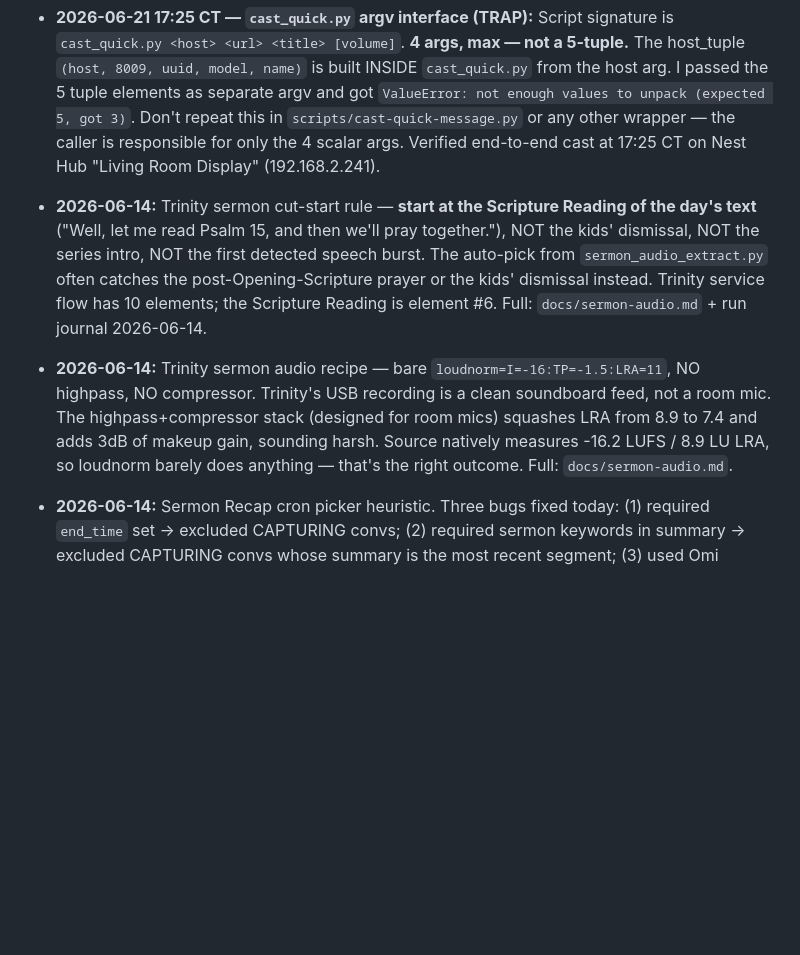
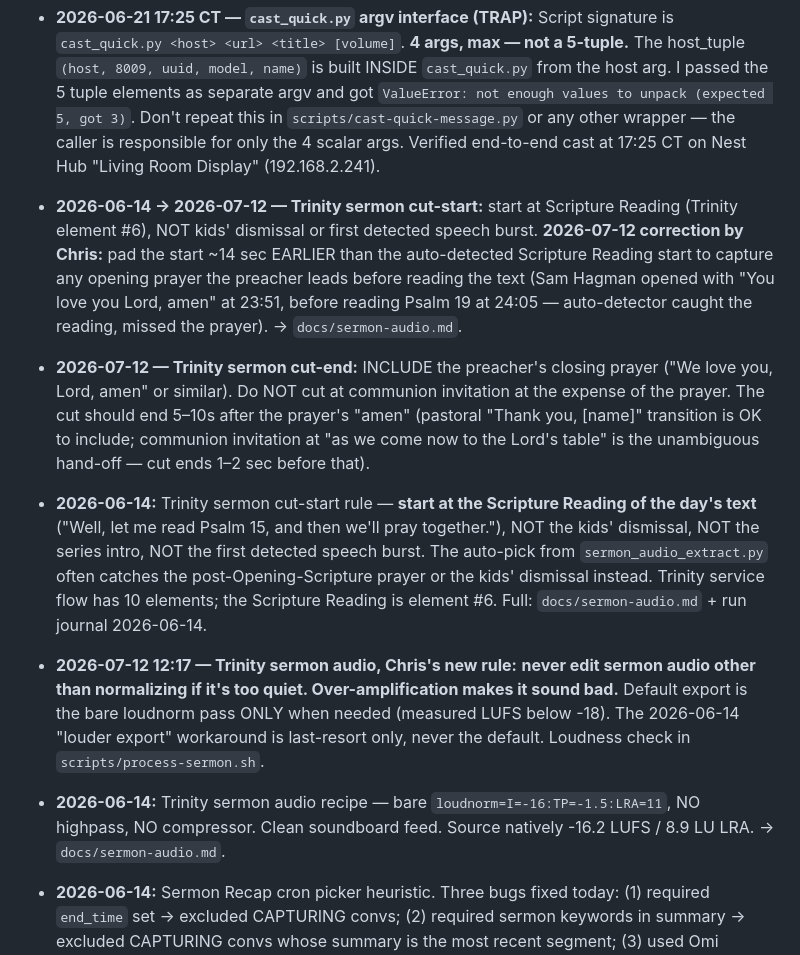
Before and after one commit to cbcampos/fire-tv-signage, a Markdown page: MEMORY.md, the part around the change. GitHub-like rendering; blank space fills up the shorter version.

```diff
--- a/MEMORY.md
+++ b/MEMORY.md
@@ -128,8 +128,11 @@ Full: `projects/birthdays/README.md` + `projects/birthdays/plan.md`. Source of t
   - **General lesson — applies to any "validator rejects a working value" diagnosis:** **before rolling back, install the suspect version to a temp prefix (`npm i -g --prefix /tmp/oc-test openclaw@<ver>`) and run the failing command against the actual config.** The temp install doesn't touch the real gateway. This is the cheap, fast, reversible verification I should have done in 20 minutes at 20:04. Going forward: any time a "validator/runtime enum drift" pattern comes up, do this first.
   - **2026.6.11-beta.2 is the recommended upgrade target (Jun 28 23:05 UTC, ~22h old).** Includes: #96257 (clearer error for `openai-codex-responses`), #95710/95283/95744 (provider resolution fixes), #95404/95652/95624 (Codex partial-deltas / harness-activation / long-context cache stability), #95683/95845 (plugin externalization), #93351 (`openclaw agent --message-file`). No config changes needed for Chris.
 - **2026-06-21 17:25 CT — `cast_quick.py` argv interface (TRAP):** Script signature is `cast_quick.py <host> <url> <title> [volume]`. **4 args, max — not a 5-tuple.** The host_tuple `(host, 8009, uuid, model, name)` is built INSIDE `cast_quick.py` from the host arg. I passed the 5 tuple elements as separate argv and got `ValueError: not enough values to unpack (expected 5, got 3)`. Don't repeat this in `scripts/cast-quick-message.py` or any other wrapper — the caller is responsible for only the 4 scalar args. Verified end-to-end cast at 17:25 CT on Nest Hub "Living Room Display" (192.168.2.241).
+- **2026-06-14 → 2026-07-12 — Trinity sermon cut-start:** start at Scripture Reading (Trinity element #6), NOT kids' dismissal or first detected speech burst. **2026-07-12 correction by Chris:** pad the start ~14 sec EARLIER than the auto-detected Scripture Reading start to capture any opening prayer the preacher leads before reading the text (Sam Hagman opened with "You love you Lord, amen" at 23:51, before reading Psalm 19 at 24:05 — auto-detector caught the reading, missed the prayer). → `docs/sermon-audio.md`.
+- **2026-07-12 — Trinity sermon cut-end:** INCLUDE the preacher's closing prayer ("We love you, Lord, amen" or similar). Do NOT cut at communion invitation at the expense of the prayer. The cut should end 5–10s after the prayer's "amen" (pastoral "Thank you, [name]" transition is OK to include; communion invitation at "as we come now to the Lord's table" is the unambiguous hand-off — cut ends 1–2 sec before that).
 - **2026-06-14:** Trinity sermon cut-start rule — **start at the Scripture Reading of the day's text** ("Well, let me read Psalm 15, and then we'll pray together."), NOT the kids' dismissal, NOT the series intro, NOT the first detected speech burst. The auto-pick from `sermon_audio_extract.py` often catches the post-Opening-Scripture prayer or the kids' dismissal instead. Trinity service flow has 10 elements; the Scripture Reading is element #6. Full: `docs/sermon-audio.md` + run journal 2026-06-14.
-- **2026-06-14:** Trinity sermon audio recipe — bare `loudnorm=I=-16:TP=-1.5:LRA=11`, NO highpass, NO compressor. Trinity's USB recording is a clean soundboard feed, not a room mic. The highpass+compressor stack (designed for room mics) squashes LRA from 8.9 to 7.4 and adds 3dB of makeup gain, sounding harsh. Source natively measures -16.2 LUFS / 8.9 LU LRA, so loudnorm barely does anything — that's the right outcome. Full: `docs/sermon-audio.md`.
+- **2026-07-12 12:17 — Trinity sermon audio, Chris's new rule:** **never edit sermon audio other than normalizing if it's too quiet. Over-amplification makes it sound bad.** Default export is the bare loudnorm pass ONLY when needed (measured LUFS below -18). The 2026-06-14 "louder export" workaround is last-resort only, never the default. Loudness check in `scripts/process-sermon.sh`.
+- **2026-06-14:** Trinity sermon audio recipe — bare `loudnorm=I=-16:TP=-1.5:LRA=11`, NO highpass, NO compressor. Clean soundboard feed. Source natively -16.2 LUFS / 8.9 LU LRA. → `docs/sermon-audio.md`.
 - **2026-06-14:** Sermon Recap cron picker heuristic. Three bugs fixed today: (1) required `end_time` set → excluded CAPTURING convs; (2) required sermon keywords in summary → excluded CAPTURING convs whose summary is the most recent segment; (3) used Omi fallback. **Right heuristic: lifetime overlap with the Sunday service window (10:30 AM - 12:30 PM CT) + sermon-keyword score in the summary.** Picker at `scripts/sermon-conv-picker.py` (extracted so it's testable). Sunday sermon conv usually starts *before* 9:30 AM because Bee is on for the whole morning. **General rule:** when a content signal (summary keywords) is available, prefer it over proxy signals (start_time, end_time, file size). Verified 2026-06-14 13:55 CT picking the right conv after Chris's catch.
 - **2026-06-14:** Sermon Processor cron (`bbcfc9c0-…`, 12:10 PM Sundays) was `systemEvent` targeting `main` session. Returned `lastError: "disabled"` because the main session isn't bound when Chris is on Discord. **Fixed by changing to `agentTurn` on `isolated` session** — proper background sub-agent, no main-session binding required.
 - **2026-06-15 15:16 CT — Chris's rule (HARD, non-negotiable):**
```
Also changed, not shown: docs/sermon-audio.md (added, +178 -0 lines).
